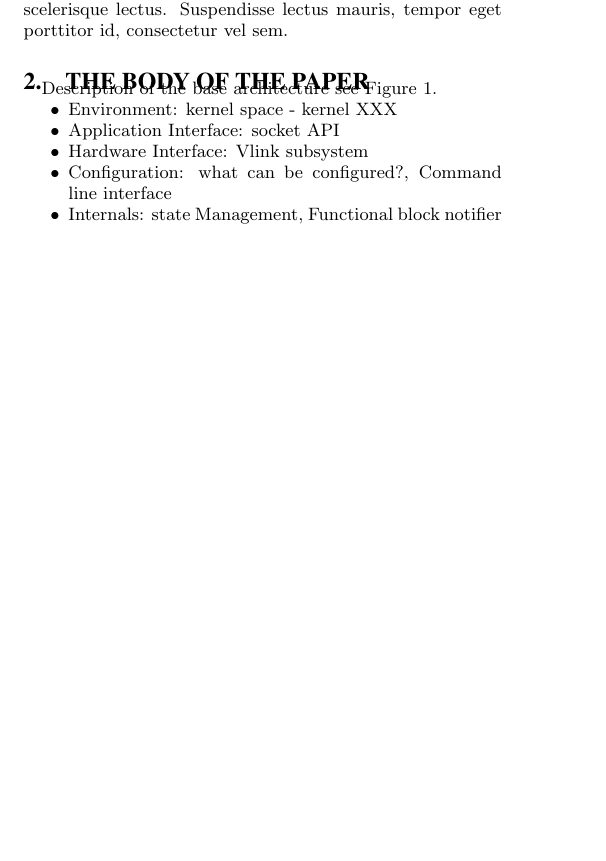
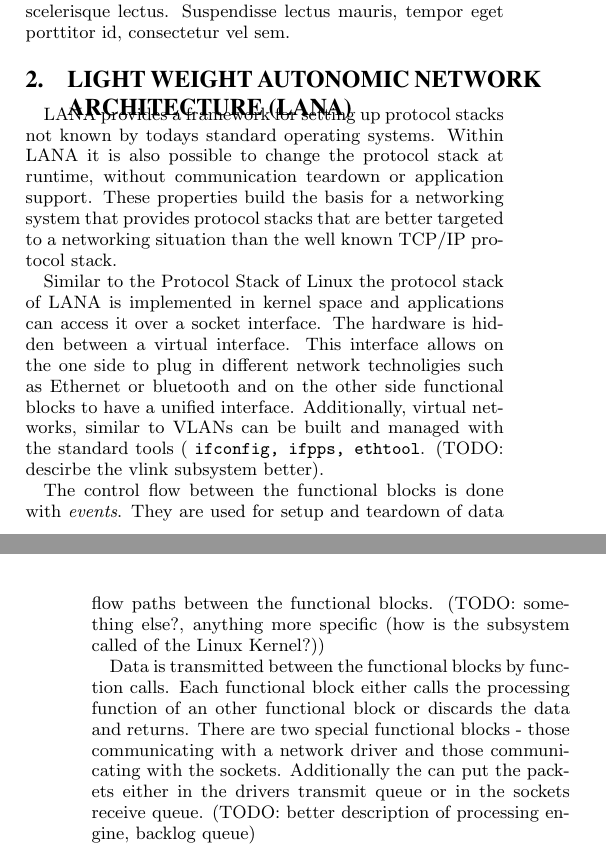
Before and after one commit to floriade/lana, a LaTeX paper (doc/papers/ancs2011/epics.tex): part of one column of page 1 of 3 before the commit and two parts of the columns of pages 1 and 2 of 3 after it, the two joined at a grey line, cut so that both start at the same text, the shorter picture padded with empty space. Compiled offline with pdfLaTeX.

Commit message:
ancs: updated section 2

```diff
--- a/doc/papers/ancs2011/epics.tex
+++ b/doc/papers/ancs2011/epics.tex
@@ -152,16 +152,15 @@ Placeholder: Lorem ipsum dolor sit amet, consectetur adipiscing elit. Pellentesq
 Praesent ac porta ante. Integer sem urna, pretium sed dignissim id, laoreet sit amet sem. Cras ac risus nec nibh tempor gravida. Integer ac ligula sed orci luctus condimentum at quis dui. Etiam dignissim dignissim tellus, et dapibus elit venenatis nec. Sed hendrerit imperdiet lacinia. Sed enim purus, mattis vel ullamcorper vel, malesuada vitae turpis. Pellentesque nec lacus tortor, eget scelerisque lectus. Suspendisse lectus mauris, tempor eget porttitor id, consectetur vel sem.
 
 
-\section{The Body of The Paper}
+\section{Light Weight Autonomic Network Architecture (LANA)}
+LANA provides a framework for setting up protocol stacks not known by todays standard operating systems. Within LANA it is also possible to change the protocol stack at runtime, without communication teardown or application support. These properties build the basis for a networking system that provides protocol stacks that are better targeted to a networking situation than the well known TCP/IP protocol stack.
 
-Description of the base architecture see Figure \ref{fig:architecture}.
-\begin{compactitem}
-\item Environment: kernel space - kernel XXX
-\item Application Interface: socket API
-\item Hardware Interface: Vlink subsystem
-\item Configuration: what can be configured?, Command line interface
-\item Internals: state Management, Functional block notifier
-\end{compactitem}
+Similar to the Protocol Stack of Linux the protocol stack of LANA is implemented in kernel space and applications can access it over a socket interface. The hardware is hidden between a virtual interface. This interface allows on the one side to plug in different network technoligies such as Ethernet or bluetooth and on the other side functional blocks to have a unified interface. Additionally, virtual networks, similar to VLANs can be built and managed with the standard tools ( \texttt{ifconfig, ifpps, ethtool}. (TODO: descirbe the vlink subsystem better).
+
+The control flow between the functional blocks is done with \textit{events}. They are used for setup and teardown of data flow paths between the functional blocks. (TODO: something else?, anything more specific (how is the subsystem called of the Linux Kernel?))
+
+Data is transmitted between the functional blocks by function calls. Each functional block either calls the processing function of an other functional block or discards the data and returns. There are two special functional blocks - those communicating with a network driver and those communicating with the sockets. Additionally the can put the packets either in the drivers transmit queue or in the sockets receive queue. (TODO: better description of processing engine, backlog queue)
+
 
 \begin{figure}
 \centering
```
Also changed, not shown: doc/papers/ancs2011/epics.pdf, doc/papers/ancs2011/epics.tex (4 more changed lines).
